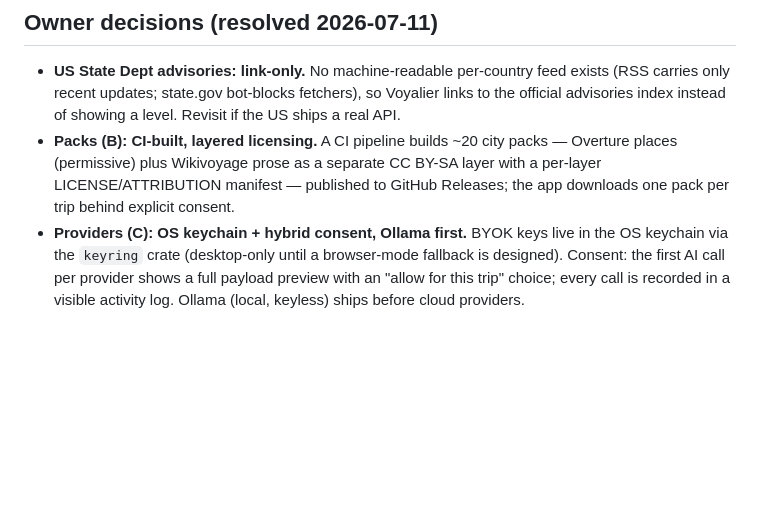
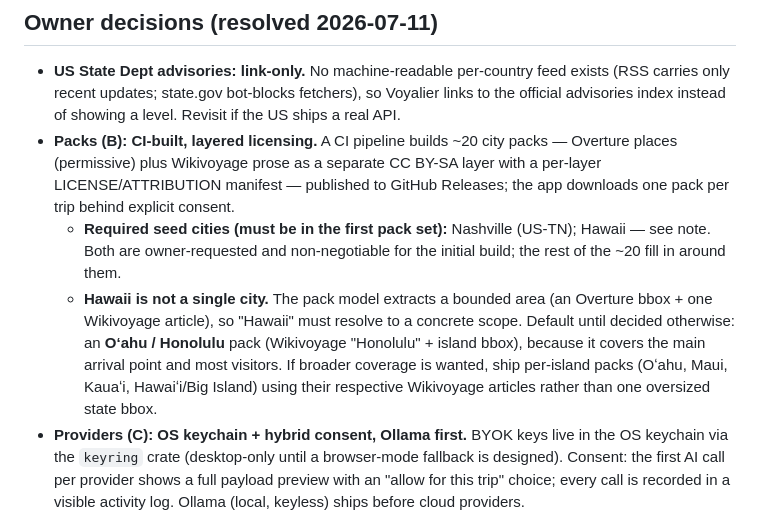
Before and after one commit to udhawan97/Voyalier, a Markdown page: docs/architecture/ADR-0003-phase2-contract.md, the part around the change. GitHub-like rendering; blank space fills up the shorter version.

Commit message:
Docs: lock Nashville + Hawaii into required pack seed cities (ADR-0003)
Record owner-requested must-include cities for the Phase 2B pack build and note
that Hawaii must resolve to a concrete scope (default Oʻahu/Honolulu, or
per-island packs) since the pack model extracts one bounded area per pack.

Co-Authored-By: Claude Opus 4.8 <noreply@anthropic.com>

```diff
--- a/docs/architecture/ADR-0003-phase2-contract.md
+++ b/docs/architecture/ADR-0003-phase2-contract.md
@@ -108,6 +108,16 @@ pattern used for conflicts, readiness, and the brief.
   packs — Overture places (permissive) plus Wikivoyage prose as a separate
   CC BY-SA layer with a per-layer LICENSE/ATTRIBUTION manifest — published to
   GitHub Releases; the app downloads one pack per trip behind explicit consent.
+  - **Required seed cities (must be in the first pack set):** Nashville
+    (US-TN); Hawaii — see note. Both are owner-requested and non-negotiable for
+    the initial build; the rest of the ~20 fill in around them.
+  - **Hawaii is not a single city.** The pack model extracts a bounded area
+    (an Overture bbox + one Wikivoyage article), so "Hawaii" must resolve to a
+    concrete scope. Default until decided otherwise: an **Oʻahu / Honolulu**
+    pack (Wikivoyage "Honolulu" + island bbox), because it covers the main
+    arrival point and most visitors. If broader coverage is wanted, ship
+    per-island packs (Oʻahu, Maui, Kauaʻi, Hawaiʻi/Big Island) using their
+    respective Wikivoyage articles rather than one oversized state bbox.
 - **Providers (C): OS keychain + hybrid consent, Ollama first.** BYOK keys live
   in the OS keychain via the `keyring` crate (desktop-only until a browser-mode
   fallback is designed). Consent: the first AI call per provider shows a full
```
